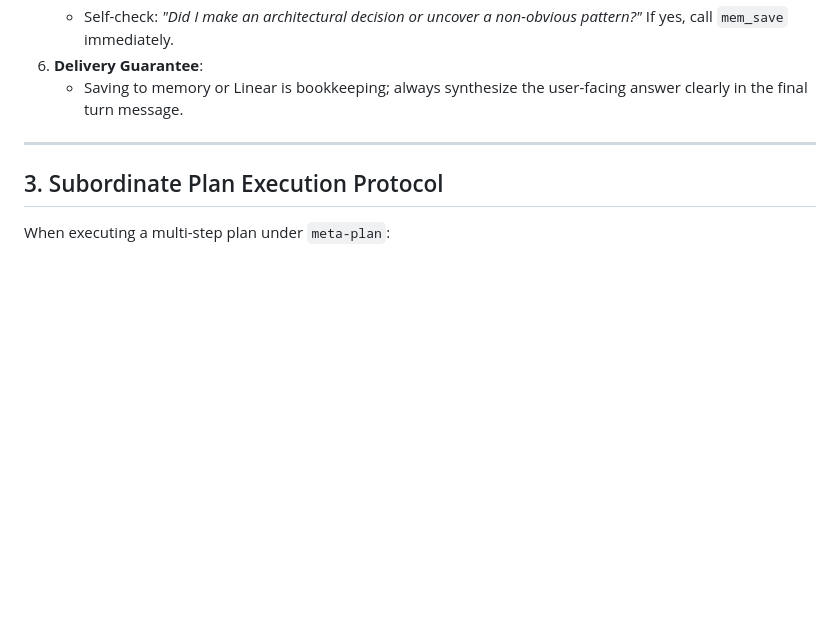
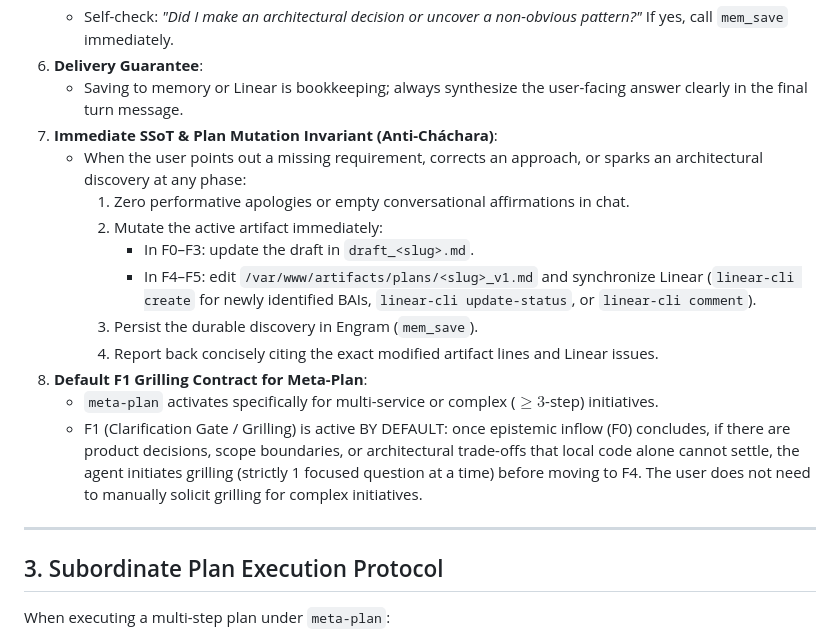
Before and after one commit to baiosfera/zerops-astro-skills, a Markdown page: meta-plan/references/usage.md, the part around the change. GitHub-like rendering; blank space fills up the shorter version.

Commit message:
chore(planner,meta-plan): add immediate artifact mutation and default F1 grilling

```diff
--- a/meta-plan/references/usage.md
+++ b/meta-plan/references/usage.md
@@ -48,6 +48,17 @@ Chat context is ephemeral and prone to compaction. All architectural decisions,
    - Self-check: *"Did I make an architectural decision or uncover a non-obvious pattern?"* If yes, call `mem_save` immediately.
 6. **Delivery Guarantee**:
    - Saving to memory or Linear is bookkeeping; always synthesize the user-facing answer clearly in the final turn message.
+7. **Immediate SSoT & Plan Mutation Invariant (Anti-Cháchara)**:
+   - When the user points out a missing requirement, corrects an approach, or sparks an architectural discovery at any phase:
+     1. Zero performative apologies or empty conversational affirmations in chat.
+     2. Mutate the active artifact immediately:
+        - In F0–F3: update the draft in `draft_<slug>.md`.
+        - In F4–F5: edit `/var/www/artifacts/plans/<slug>_v1.md` and synchronize Linear (`linear-cli create` for newly identified BAIs, `linear-cli update-status`, or `linear-cli comment`).
+     3. Persist the durable discovery in Engram (`mem_save`).
+     4. Report back concisely citing the exact modified artifact lines and Linear issues.
+8. **Default F1 Grilling Contract for Meta-Plan**:
+   - `meta-plan` activates specifically for multi-service or complex ($\ge 3$-step) initiatives.
+   - F1 (Clarification Gate / Grilling) is active BY DEFAULT: once epistemic inflow (F0) concludes, if there are product decisions, scope boundaries, or architectural trade-offs that local code alone cannot settle, the agent initiates grilling (strictly 1 focused question at a time) before moving to F4. The user does not need to manually solicit grilling for complex initiatives.
 
 ---
 
```
Also changed, not shown: planner/references/usage.md (+2 -0 lines).
